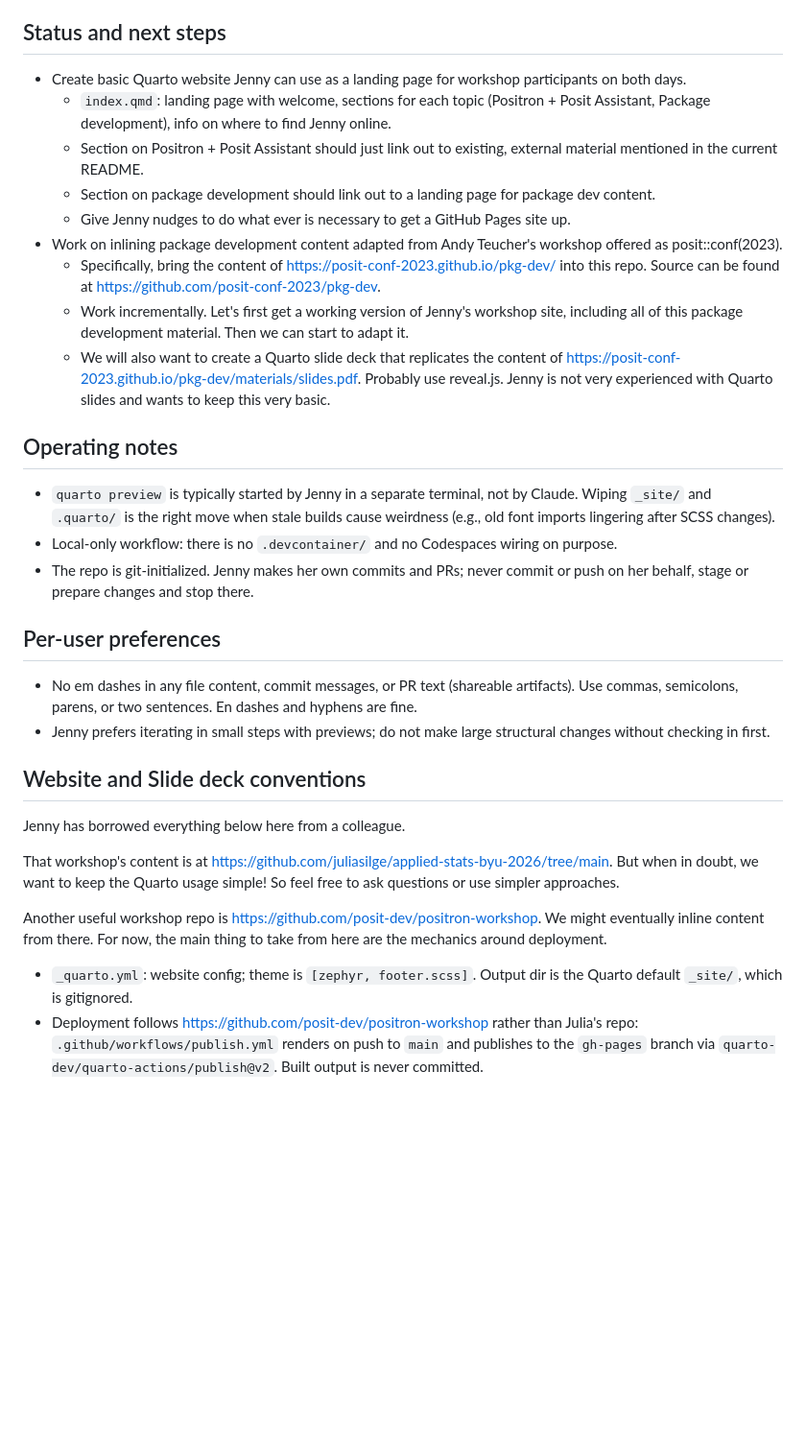
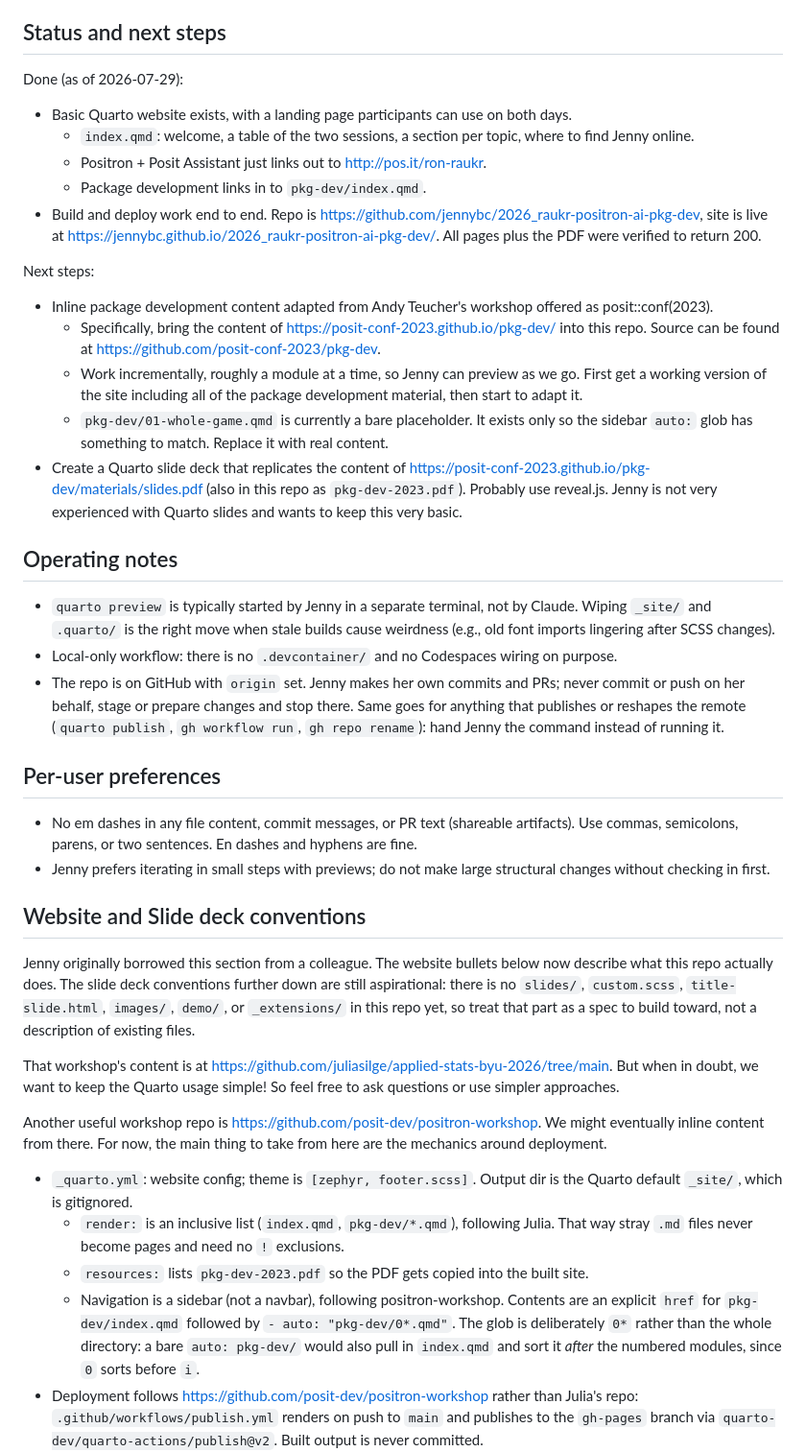
Before and after one commit to jennybc/2026_raukr-positron-ai-pkg-dev, a Markdown page: CLAUDE.md, the part around one of its changes. Shown at 96% size. Rendered like a GitHub page; blank space fills up the shorter version.

Commit message:
Update progress so far

```diff
--- a/CLAUDE.md
+++ b/CLAUDE.md
@@ -7,21 +7,27 @@ Workshop materials for two sessions taught by Jenny Bryan as part of [RaukR: Dat
 
 ## Status and next steps
 
-* Create basic Quarto website Jenny can use as a landing page for workshop participants on both days.
-  - `index.qmd`: landing page with welcome, sections for each topic (Positron + Posit Assistant, Package development), info on where to find Jenny online.
-  - Section on Positron + Posit Assistant should just link out to existing, external material mentioned in the current README.
-  - Section on package development should link out to a landing page for package dev content.
-  - Give Jenny nudges to do what ever is necessary to get a GitHub Pages site up.
-* Work on inlining package development content adapted from Andy Teucher's workshop offered as posit::conf(2023).
+Done (as of 2026-07-29):
+
+* Basic Quarto website exists, with a landing page participants can use on both days.
+  - `index.qmd`: welcome, a table of the two sessions, a section per topic, where to find Jenny online.
+  - Positron + Posit Assistant just links out to <http://pos.it/ron-raukr>.
+  - Package development links in to `pkg-dev/index.qmd`.
+* Build and deploy work end to end. Repo is <https://github.com/jennybc/2026_raukr-positron-ai-pkg-dev>, site is live at <https://jennybc.github.io/2026_raukr-positron-ai-pkg-dev/>. All pages plus the PDF were verified to return 200.
+
+Next steps:
+
+* Inline package development content adapted from Andy Teucher's workshop offered as posit::conf(2023).
   - Specifically, bring the content of https://posit-conf-2023.github.io/pkg-dev/ into this repo. Source can be found at https://github.com/posit-conf-2023/pkg-dev.
-  - Work incrementally. Let's first get a working version of Jenny's workshop site, including all of this package development material. Then we can start to adapt it.
-  - We will also want to create a Quarto slide deck that replicates the content of https://posit-conf-2023.github.io/pkg-dev/materials/slides.pdf. Probably use reveal.js. Jenny is not very experienced with Quarto slides and wants to keep this very basic.
+  - Work incrementally, roughly a module at a time, so Jenny can preview as we go. First get a working version of the site including all of the package development material, then start to adapt it.
+  - `pkg-dev/01-whole-game.qmd` is currently a bare placeholder. It exists only so the sidebar `auto:` glob has something to match. Replace it with real content.
+* Create a Quarto slide deck that replicates the content of https://posit-conf-2023.github.io/pkg-dev/materials/slides.pdf (also in this repo as `pkg-dev-2023.pdf`). Probably use reveal.js. Jenny is not very experienced with Quarto slides and wants to keep this very basic.
 
 ## Operating notes
 
 - `quarto preview` is typically started by Jenny in a separate terminal, not by Claude. Wiping `_site/` and `.quarto/` is the right move when stale builds cause weirdness (e.g., old font imports lingering after SCSS changes).
 - Local-only workflow: there is no `.devcontainer/` and no Codespaces wiring on purpose.
-- The repo is git-initialized. Jenny makes her own commits and PRs; never commit or push on her behalf, stage or prepare changes and stop there.
+- The repo is on GitHub with `origin` set. Jenny makes her own commits and PRs; never commit or push on her behalf, stage or prepare changes and stop there. Same goes for anything that publishes or reshapes the remote (`quarto publish`, `gh workflow run`, `gh repo rename`): hand Jenny the command instead of running it.
 
 ## Per-user preferences
 
@@ -30,11 +36,14 @@ Workshop materials for two sessions taught by Jenny Bryan as part of [RaukR: Dat
 
 ## Website and Slide deck conventions
 
-Jenny has borrowed everything below here from a colleague.
+Jenny originally borrowed this section from a colleague. The website bullets below now describe what this repo actually does. The slide deck conventions further down are still aspirational: there is no `slides/`, `custom.scss`, `title-slide.html`, `images/`, `demo/`, or `_extensions/` in this repo yet, so treat that part as a spec to build toward, not a description of existing files.
 
 That workshop's content is at https://github.com/juliasilge/applied-stats-byu-2026/tree/main. But when in doubt, we want to keep the Quarto usage simple! So feel free to ask questions or use simpler approaches.
 
 Another useful workshop repo is <https://github.com/posit-dev/positron-workshop>. We might eventually inline content from there. For now, the main thing to take from here are the mechanics around deployment.
 
 - `_quarto.yml`: website config; theme is `[zephyr, footer.scss]`. Output dir is the Quarto default `_site/`, which is gitignored.
+  - `render:` is an inclusive list (`index.qmd`, `pkg-dev/*.qmd`), following Julia. That way stray `.md` files never become pages and need no `!` exclusions.
+  - `resources:` lists `pkg-dev-2023.pdf` so the PDF gets copied into the built site.
+  - Navigation is a sidebar (not a navbar), following positron-workshop. Contents are an explicit `href` for `pkg-dev/index.qmd` followed by `- auto: "pkg-dev/0*.qmd"`. The glob is deliberately `0*` rather than the whole directory: a bare `auto: pkg-dev/` would also pull in `index.qmd` and sort it *after* the numbered modules, since `0` sorts before `i`.
 - Deployment follows <https://github.com/posit-dev/positron-workshop> rather than Julia's repo: `.github/workflows/publish.yml` renders on push to `main` and publishes to the `gh-pages` branch via `quarto-dev/quarto-actions/publish@v2`. Built output is never committed.
```
Also changed, not shown: other parts of CLAUDE.md (+6 -0 lines).
